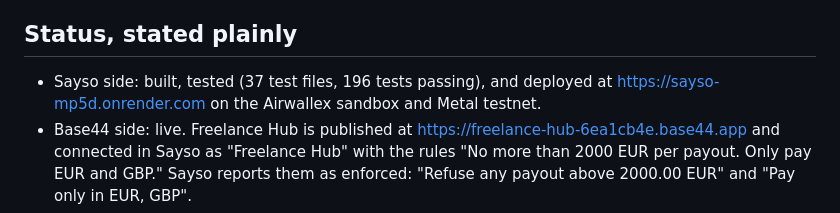
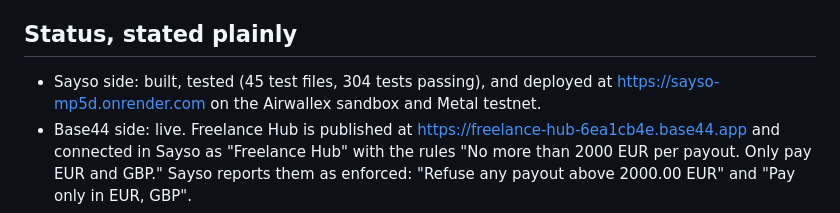
Before and after one commit to nice-bills/Sayso, a Markdown page: docs/BASE44-INTEGRATION.md, the part around the change. GitHub-like rendering.

```diff
--- a/docs/BASE44-INTEGRATION.md
+++ b/docs/BASE44-INTEGRATION.md
@@ -22,7 +22,7 @@ Base44 has no payout feature in its SDK, and it has no per-app payment rules. Sa
 - signed, ordered, idempotent events, so a retried or late event never moves a payout backwards.
 
 ## Status, stated plainly
-- Sayso side: built, tested (37 test files, 196 tests passing), and deployed at https://sayso-mp5d.onrender.com on the Airwallex sandbox and Metal testnet.
+- Sayso side: built, tested (45 test files, 304 tests passing), and deployed at https://sayso-mp5d.onrender.com on the Airwallex sandbox and Metal testnet.
 - Base44 side: live. Freelance Hub is published at https://freelance-hub-6ea1cb4e.base44.app and connected in Sayso as "Freelance Hub" with the rules "No more than 2000 EUR per payout. Only pay EUR and GBP." Sayso reports them as enforced: "Refuse any payout above 2000.00 EUR" and "Pay only in EUR, GBP".
 - Checked end to end: a 12.00 EUR payout request sent with the app's key returned 201 `awaiting_approval` with an approval URL. Sayso delivered the signed `payout.awaiting_approval` event to the Base44 webhook (1 event, 1 delivered, 0 gave up), and the `SaysoPayout` row appeared in Base44 with `last_sequence` 1. A USD request was refused with 422 by the app's rules. An unsigned or badly signed POST to the webhook returns 401.
 - Checked end to end, by a person: a signed-in person used Freelance Hub to post a job, confirm delivery and release payment. Sayso showed the payout in the owner's inbox. The owner approved it with a passkey on their phone. Airwallex sandbox transfer `fda1f9b7-8c89-417f-b63a-9ed7ed31db7b` paid 20.00 EUR, and Freelance Hub turned the job to "Paid" by itself from Sayso's signed webhook.
```
Also changed, not shown: README.md (+13 -8 lines), docs/SUBMISSION.md (+1 -1 lines).
